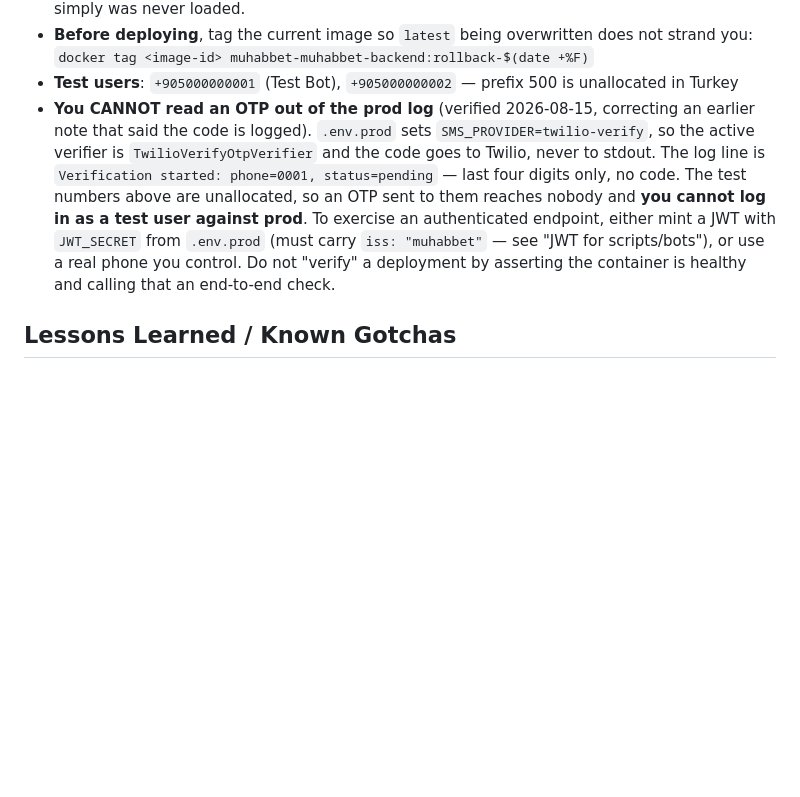
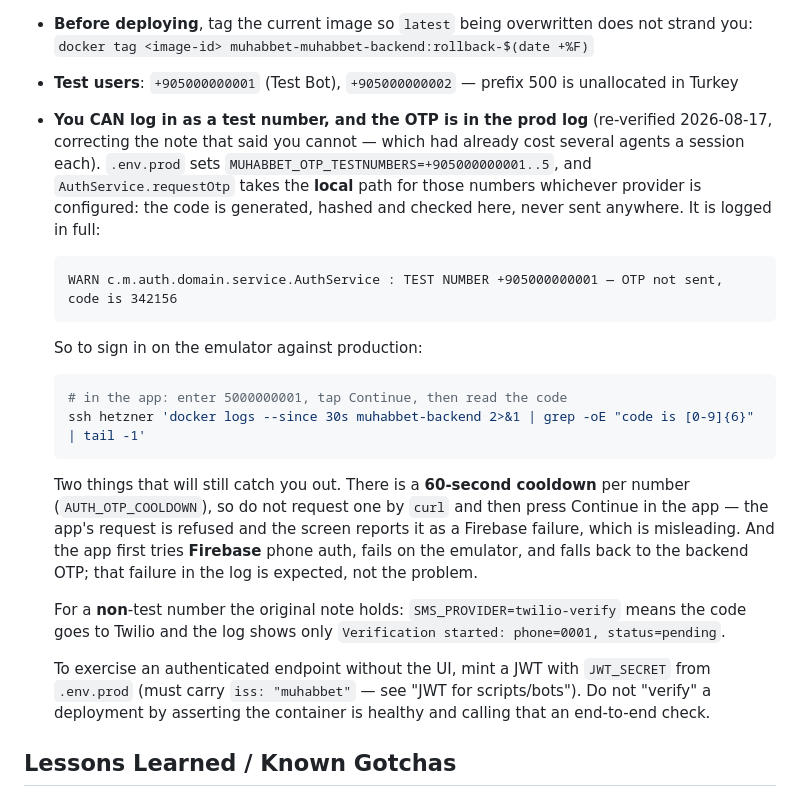
Before and after one commit to ahmetabdullahgultekin/Muhabbet, a Markdown page: CLAUDE.md, the part around the change. Drawn GitHub-style; blank space fills up the shorter version.

Commit message:
Correct the note that said you cannot log in as a test user
CLAUDE.md said an OTP cannot be read from the production log and that logging in as a test number is
impossible. Both halves are wrong, and the note has now cost several agents a session each — one
uninstalled the app mid-investigation, lost its session, read this line, and stopped.

`.env.prod` sets MUHABBET_OTP_TESTNUMBERS for +905000000001..5, and AuthService.requestOtp takes the
local path for those numbers whichever provider is configured — the code is generated, hashed and
checked on our side, never sent anywhere, and logged in full:

    TEST NUMBER +905000000001 — OTP not sent, code is 342156

Verified today by signing in on emulator-5554 against production, repeatedly.

The note now carries the two things that actually catch you out, because both did: the 60-second
per-number cooldown means requesting a code by curl and then pressing Continue in the app gets the
app's request refused — and the screen reports that as a Firebase failure, which sends you looking in
the wrong place. And the Firebase attempt failing first is the designed fallback, not the fault.

The original claim still holds for a NON-test number, and that part is kept.

Co-Authored-By: Claude Opus 5 (1M context) <noreply@anthropic.com>

````diff
--- a/CLAUDE.md
+++ b/CLAUDE.md
@@ -769,15 +769,35 @@ is not evidence that it works.
 - **Before deploying**, tag the current image so `latest` being overwritten does not strand you:
   `docker tag <image-id> muhabbet-muhabbet-backend:rollback-$(date +%F)`
 - **Test users**: `+905000000001` (Test Bot), `+905000000002` — prefix 500 is unallocated in Turkey
-- **You CANNOT read an OTP out of the prod log** (verified 2026-08-15, correcting an earlier note
-  that said the code is logged). `.env.prod` sets `SMS_PROVIDER=twilio-verify`, so the active
-  verifier is `TwilioVerifyOtpVerifier` and the code goes to Twilio, never to stdout. The log line
-  is `Verification started: phone=0001, status=pending` — last four digits only, no code. The test
-  numbers above are unallocated, so an OTP sent to them reaches nobody and **you cannot log in as a
-  test user against prod**. To exercise an authenticated endpoint, either mint a JWT with
-  `JWT_SECRET` from `.env.prod` (must carry `iss: "muhabbet"` — see "JWT for scripts/bots"), or use
-  a real phone you control. Do not "verify" a deployment by asserting the container is healthy and
-  calling that an end-to-end check.
+- **You CAN log in as a test number, and the OTP is in the prod log** (re-verified 2026-08-17,
+  correcting the note that said you cannot — which had already cost several agents a session each).
+  `.env.prod` sets `MUHABBET_OTP_TESTNUMBERS=+905000000001..5`, and `AuthService.requestOtp` takes
+  the **local** path for those numbers whichever provider is configured: the code is generated,
+  hashed and checked here, never sent anywhere. It is logged in full:
+
+  ```
+  WARN c.m.auth.domain.service.AuthService : TEST NUMBER +905000000001 — OTP not sent, code is 342156
+  ```
+
+  So to sign in on the emulator against production:
+
+  ```bash
+  # in the app: enter 5000000001, tap Continue, then read the code
+  ssh hetzner 'docker logs --since 30s muhabbet-backend 2>&1 | grep -oE "code is [0-9]{6}" | tail -1'
+  ```
+
+  Two things that will still catch you out. There is a **60-second cooldown** per number
+  (`AUTH_OTP_COOLDOWN`), so do not request one by `curl` and then press Continue in the app — the
+  app's request is refused and the screen reports it as a Firebase failure, which is misleading.
+  And the app first tries **Firebase** phone auth, fails on the emulator, and falls back to the
+  backend OTP; that failure in the log is expected, not the problem.
+
+  For a **non**-test number the original note holds: `SMS_PROVIDER=twilio-verify` means the code goes
+  to Twilio and the log shows only `Verification started: phone=0001, status=pending`.
+
+  To exercise an authenticated endpoint without the UI, mint a JWT with `JWT_SECRET` from `.env.prod`
+  (must carry `iss: "muhabbet"` — see "JWT for scripts/bots"). Do not "verify" a deployment by
+  asserting the container is healthy and calling that an end-to-end check.
 
 ## Lessons Learned / Known Gotchas
 - **Windows Gradle**: Use `cmd //c ".\\gradlew.bat <task>"` from bash shell (not `gradlew.bat` directly).
````
